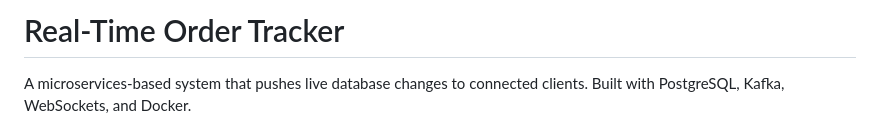
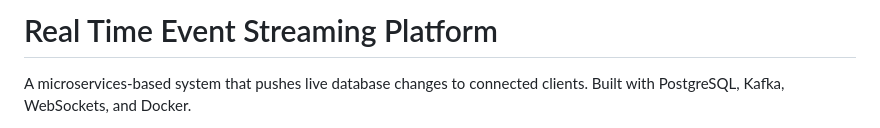
Before and after one commit to anushkakote/Real-Time-Order-Tracker, a Markdown page: README.md, the part around the change. GitHub-like rendering.

Commit message:
Update project title and description in README

```diff
--- a/README.md
+++ b/README.md
@@ -1,4 +1,4 @@
-# Real-Time Order Tracker
+# Real Time Event Streaming Platform
 
 A microservices-based system that pushes live database changes to connected clients. Built with PostgreSQL, Kafka, WebSockets, and Docker.
 
```
